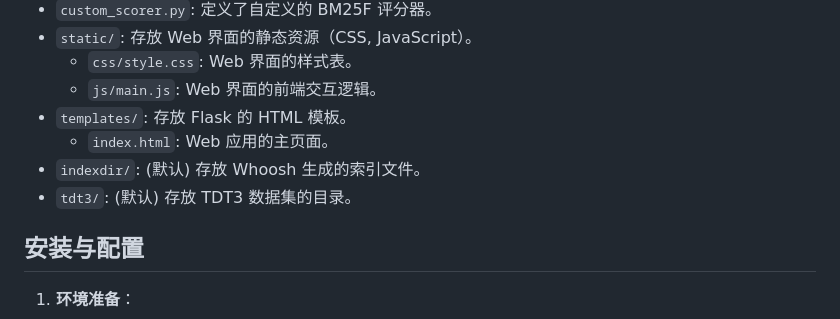
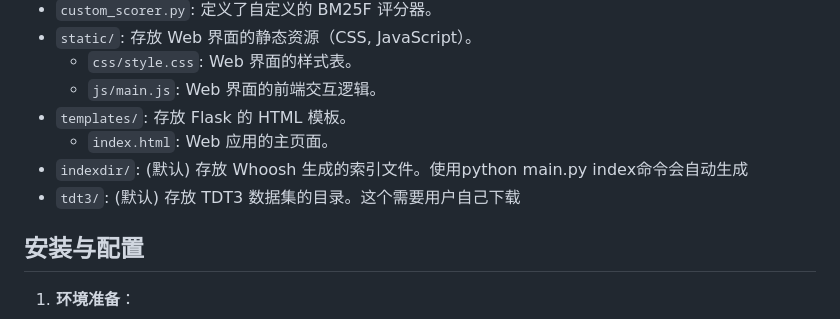
Before and after one commit to chen-joy/Information-Retrieval, a Markdown page: README.md, the part around the change. Drawn GitHub-style.

```diff
--- a/README.md
+++ b/README.md
@@ -37,8 +37,8 @@
     -   `js/main.js`: Web 界面的前端交互逻辑。
 -   `templates/`: 存放 Flask 的 HTML 模板。
     -   `index.html`: Web 应用的主页面。
--   `indexdir/`: (默认) 存放 Whoosh 生成的索引文件。
--   `tdt3/`: (默认) 存放 TDT3 数据集的目录。
+-   `indexdir/`: (默认) 存放 Whoosh 生成的索引文件。使用python main.py index命令会自动生成
+-   `tdt3/`: (默认) 存放 TDT3 数据集的目录。这个需要用户自己下载
 
 ## 安装与配置
 
```
